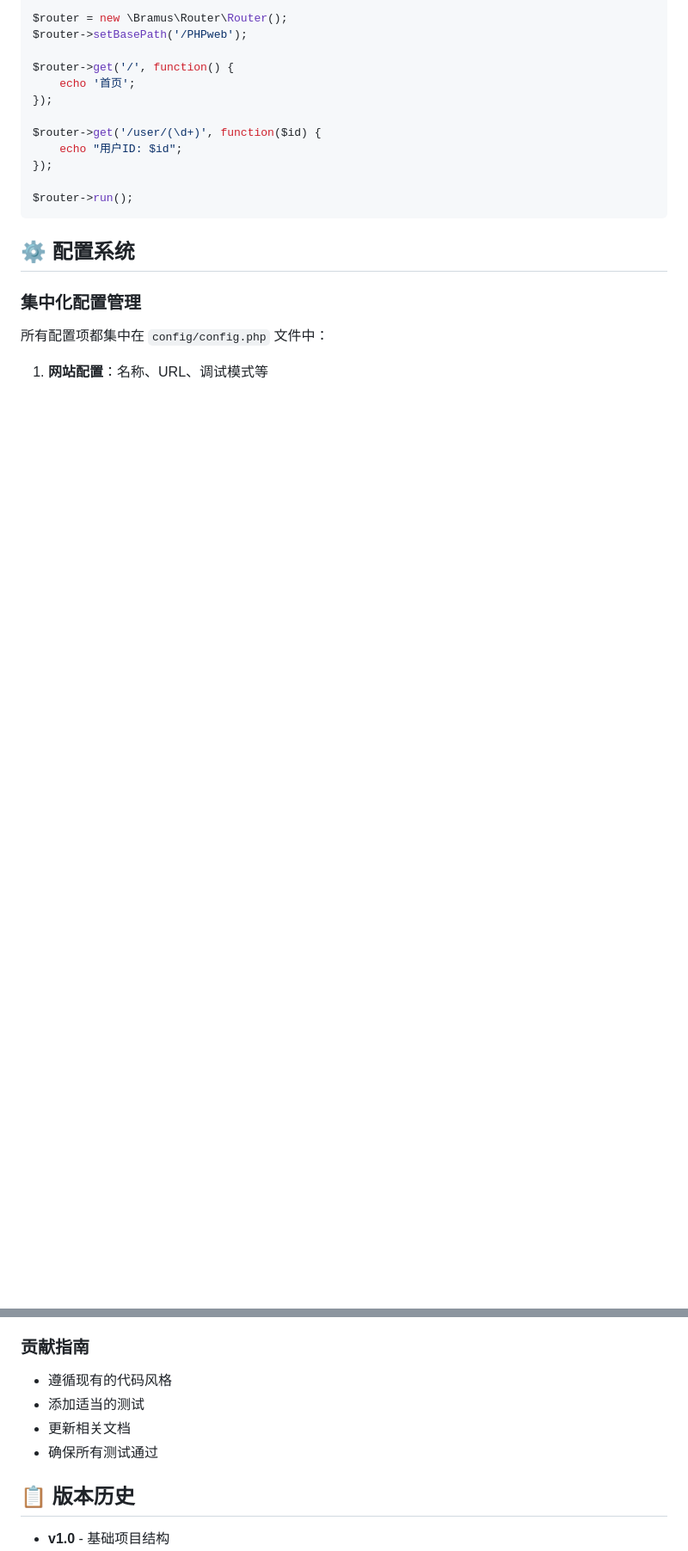
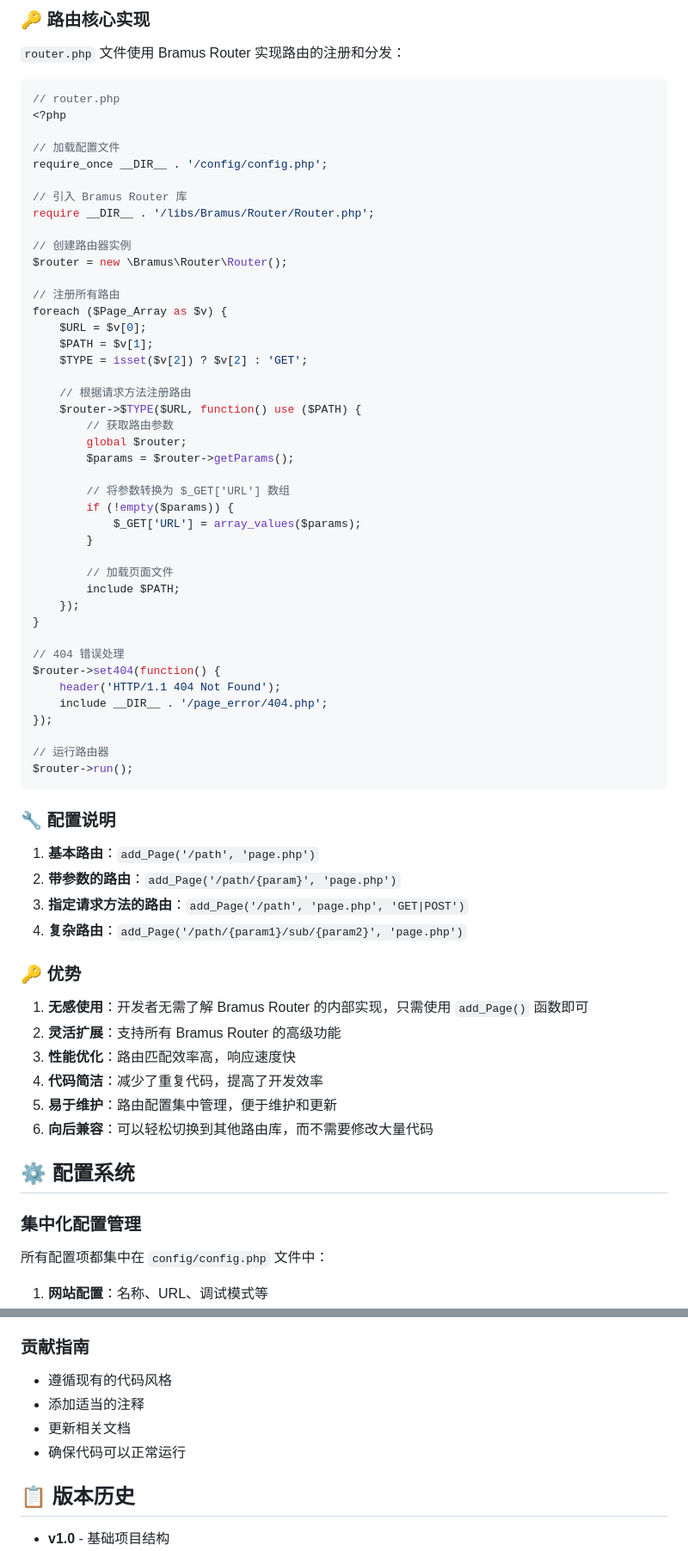
Before and after one commit to 1246864/PHPweb, a Markdown page: README.md, 2 parts joined by grey strips. Shown at 86% size. Rendered like a GitHub page; blank space fills up the shorter version.

````diff
--- a/README.md
+++ b/README.md
@@ -95,16 +158,67 @@ require_once __DIR__ . '/libs/Bramus/Router/Router.php';
+### 🔑 路由核心实现
+
+`router.php` 文件使用 Bramus Router 实现路由的注册和分发：
+
+```php
+// router.php
+<?php
+
+// 加载配置文件
+require_once __DIR__ . '/config/config.php';
+
+// 引入 Bramus Router 库
+require __DIR__ . '/libs/Bramus/Router/Router.php';
+
+// 创建路由器实例
 $router = new \Bramus\Router\Router();
-$router->setBasePath('/PHPweb');
 
-$router->get('/', function() {
-    echo '首页';
+// 注册所有路由
+foreach ($Page_Array as $v) {
+    $URL = $v[0];
+    $PATH = $v[1];
+    $TYPE = isset($v[2]) ? $v[2] : 'GET';
+
+    // 根据请求方法注册路由
+    $router->$TYPE($URL, function() use ($PATH) {
+        // 获取路由参数
+        global $router;
+        $params = $router->getParams();
+
+        // 将参数转换为 $_GET['URL'] 数组
+        if (!empty($params)) {
+            $_GET['URL'] = array_values($params);
+        }
+
+        // 加载页面文件
+        include $PATH;
+    });
+}
+
+// 404 错误处理
+$router->set404(function() {
+    header('HTTP/1.1 404 Not Found');
+    include __DIR__ . '/page_error/404.php';
 });
 
-$router->get('/user/(\d+)', function($id) {
-    echo "用户ID: $id";
-});
-
+// 运行路由器
 $router->run();
 ```
+
+### 🔧 配置说明
+
+1. **基本路由**：`add_Page('/path', 'page.php')`
+2. **带参数的路由**：`add_Page('/path/{param}', 'page.php')`
+3. **指定请求方法的路由**：`add_Page('/path', 'page.php', 'GET|POST')`
+4. **复杂路由**：`add_Page('/path/{param1}/sub/{param2}', 'page.php')`
+
+### 🔑 优势
+
+1. **无感使用**：开发者无需了解 Bramus Router 的内部实现，只需使用 `add_Page()` 函数即可
+2. **灵活扩展**：支持所有 Bramus Router 的高级功能
+3. **性能优化**：路由匹配效率高，响应速度快
+4. **代码简洁**：减少了重复代码，提高了开发效率
+5. **易于维护**：路由配置集中管理，便于维护和更新
+6. **向后兼容**：可以轻松切换到其他路由库，而不需要修改大量代码
 
 ## ⚙️ 配置系统
 
@@ -303,9 +466,9 @@ php include/test.php
 ### 贡献指南
 
 - 遵循现有的代码风格
-- 添加适当的测试
+- 添加适当的注释
 - 更新相关文档
-- 确保所有测试通过
+- 确保代码可以正常运行
 
 ## 📋 版本历史
 
````
Also changed, not shown: other parts of README.md (+209 -97 lines).
